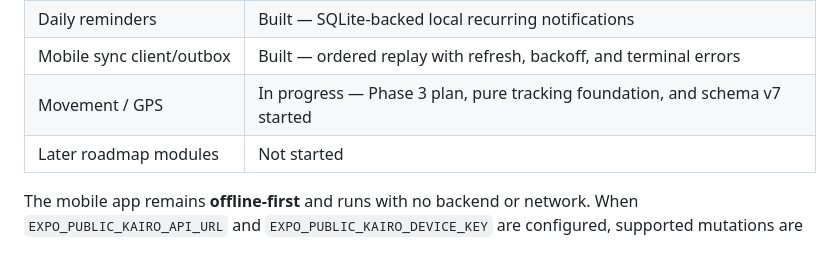
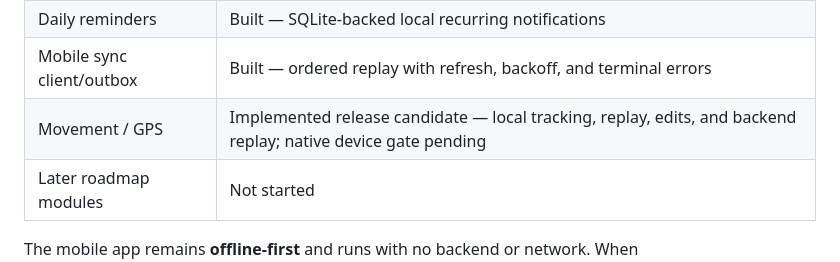
Before and after one commit to Daboggieman/Kairo-v1, a Markdown page: README.md, the part around the change. Rendered like a GitHub page.

```diff
--- a/README.md
+++ b/README.md
@@ -28,7 +28,7 @@ See [`docs/06-roadmap.md`](docs/06-roadmap.md) for the full phased plan.
 | Motivation | Built — deterministic daily quote and Pillow wallpaper generation |
 | Daily reminders | Built — SQLite-backed local recurring notifications |
 | Mobile sync client/outbox | Built — ordered replay with refresh, backoff, and terminal errors |
-| Movement / GPS | In progress — Phase 3 plan, pure tracking foundation, and schema v7 started |
+| Movement / GPS | Implemented release candidate — local tracking, replay, edits, and backend replay; native device gate pending |
 | Later roadmap modules | Not started |
 
 The mobile app remains **offline-first** and runs with no backend or network. When
```
Also changed, not shown: docs/02-data-model.md (+1 -1 lines), docs/06-roadmap.md (+23 -1 lines).
